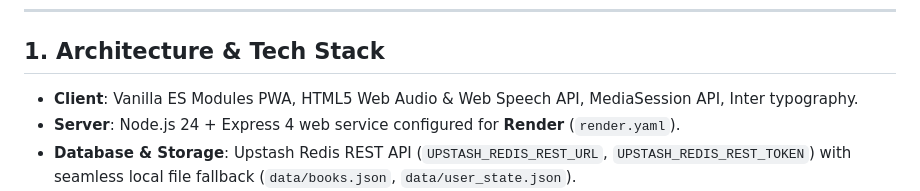
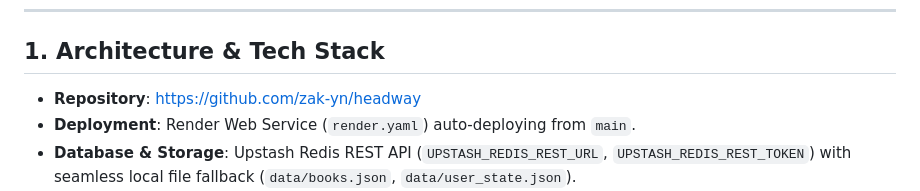
Before and after one commit to zak-yn/stride, a Markdown page: AGENTS.md, the part around the change. Drawn GitHub-style.

Commit message:
docs: add GitHub repository URL in AGENTS.md

```diff
--- a/AGENTS.md
+++ b/AGENTS.md
@@ -5,8 +5,8 @@ A zero-to-low-cost Progressive Web App (PWA) clone of **Headway** featuring sync
 ---
 
 ## 1. Architecture & Tech Stack
-- **Client**: Vanilla ES Modules PWA, HTML5 Web Audio & Web Speech API, MediaSession API, Inter typography.
-- **Server**: Node.js 24 + Express 4 web service configured for **Render** (`render.yaml`).
+- **Repository**: [https://github.com/zak-yn/headway](https://github.com/zak-yn/headway)
+- **Deployment**: Render Web Service (`render.yaml`) auto-deploying from `main`.
 - **Database & Storage**: Upstash Redis REST API (`UPSTASH_REDIS_REST_URL`, `UPSTASH_REDIS_REST_TOKEN`) with seamless local file fallback (`data/books.json`, `data/user_state.json`).
 - **AI Engine**: Google Gemini 3.5 Flash Lite (`v1beta/models/gemini-3.5-flash-lite:generateContent`) with resilient fallback to guarantee uninterrupted synthesis.
 - **Narration**: Browser SpeechSynthesis with native neural voices + sentence/paragraph highlighting.
```
